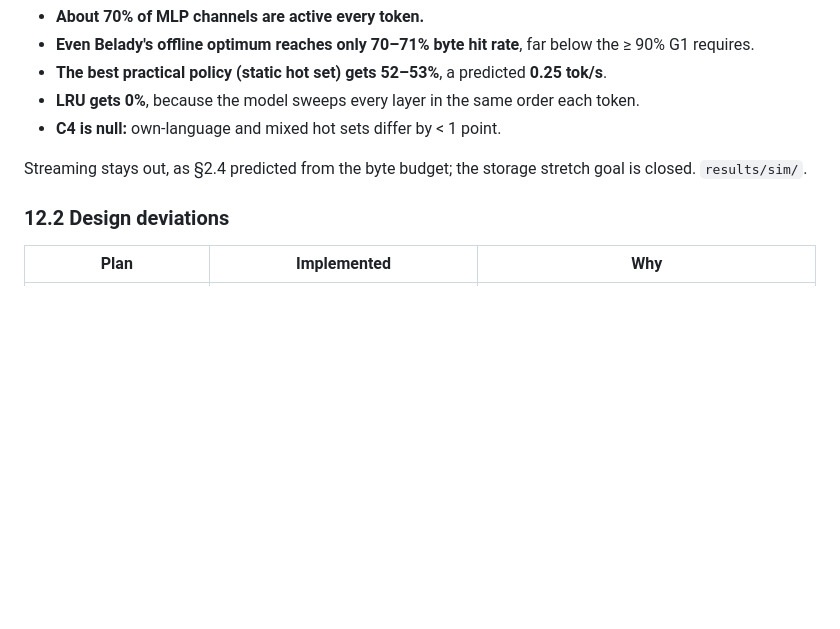
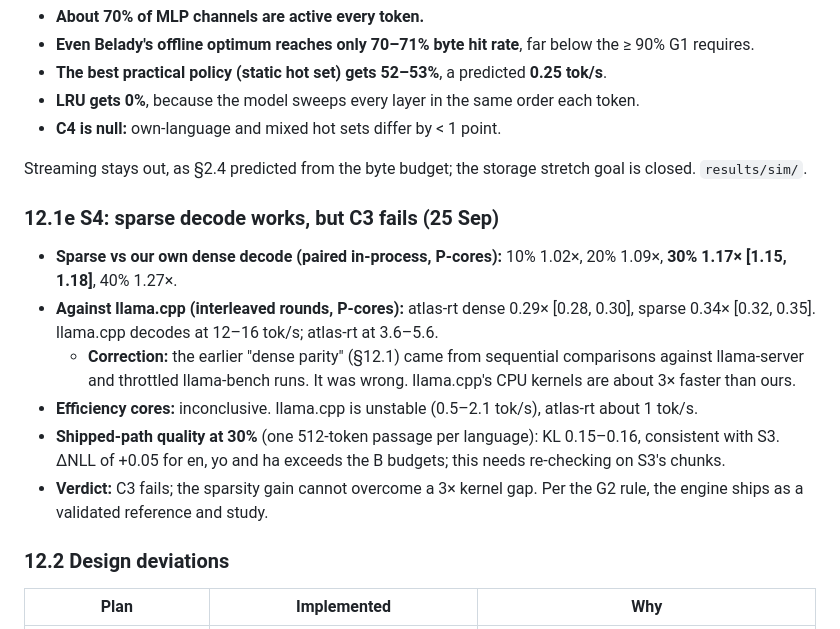
Before and after one commit to Adeniyikayodee/wazocore, a Markdown page: docs/PROJECT-PLAN-B.md, the part around the change. Rendered like a GitHub page; blank space fills up the shorter version.

Commit message:
docs(plan): record S4 result and withdraw parity
The speed claim against llama.cpp fails by about 3x; the plan must say so and correct the earlier parity statement before any further direction is chosen.

```diff
--- a/docs/PROJECT-PLAN-B.md
+++ b/docs/PROJECT-PLAN-B.md
@@ -376,6 +376,15 @@ The simulation used 30% sparsity with English thresholds, 4,096 devtest tokens p
 
 Streaming stays out, as §2.4 predicted from the byte budget; the storage stretch goal is closed. `results/sim/`.
 
+### 12.1e S4: sparse decode works, but C3 fails (25 Sep)
+
+- **Sparse vs our own dense decode (paired in-process, P-cores):** 10% 1.02×, 20% 1.09×, **30% 1.17× [1.15, 1.18]**, 40% 1.27×.
+- **Against llama.cpp (interleaved rounds, P-cores):** atlas-rt dense 0.29× [0.28, 0.30], sparse 0.34× [0.32, 0.35]. llama.cpp decodes at 12–16 tok/s; atlas-rt at 3.6–5.6.
+  - **Correction:** the earlier "dense parity" (§12.1) came from sequential comparisons against llama-server and throttled llama-bench runs. It was wrong. llama.cpp's CPU kernels are about 3× faster than ours.
+- **Efficiency cores:** inconclusive. llama.cpp is unstable (0.5–2.1 tok/s), atlas-rt about 1 tok/s.
+- **Shipped-path quality at 30%** (one 512-token passage per language): KL 0.15–0.16, consistent with S3. ΔNLL of +0.05 for en, yo and ha exceeds the B budgets; this needs re-checking on S3's chunks.
+- **Verdict:** C3 fails; the sparsity gain cannot overcome a 3× kernel gap. Per the G2 rule, the engine ships as a validated reference and study.
+
 ### 12.2 Design deviations
 
 | Plan | Implemented | Why |
```
